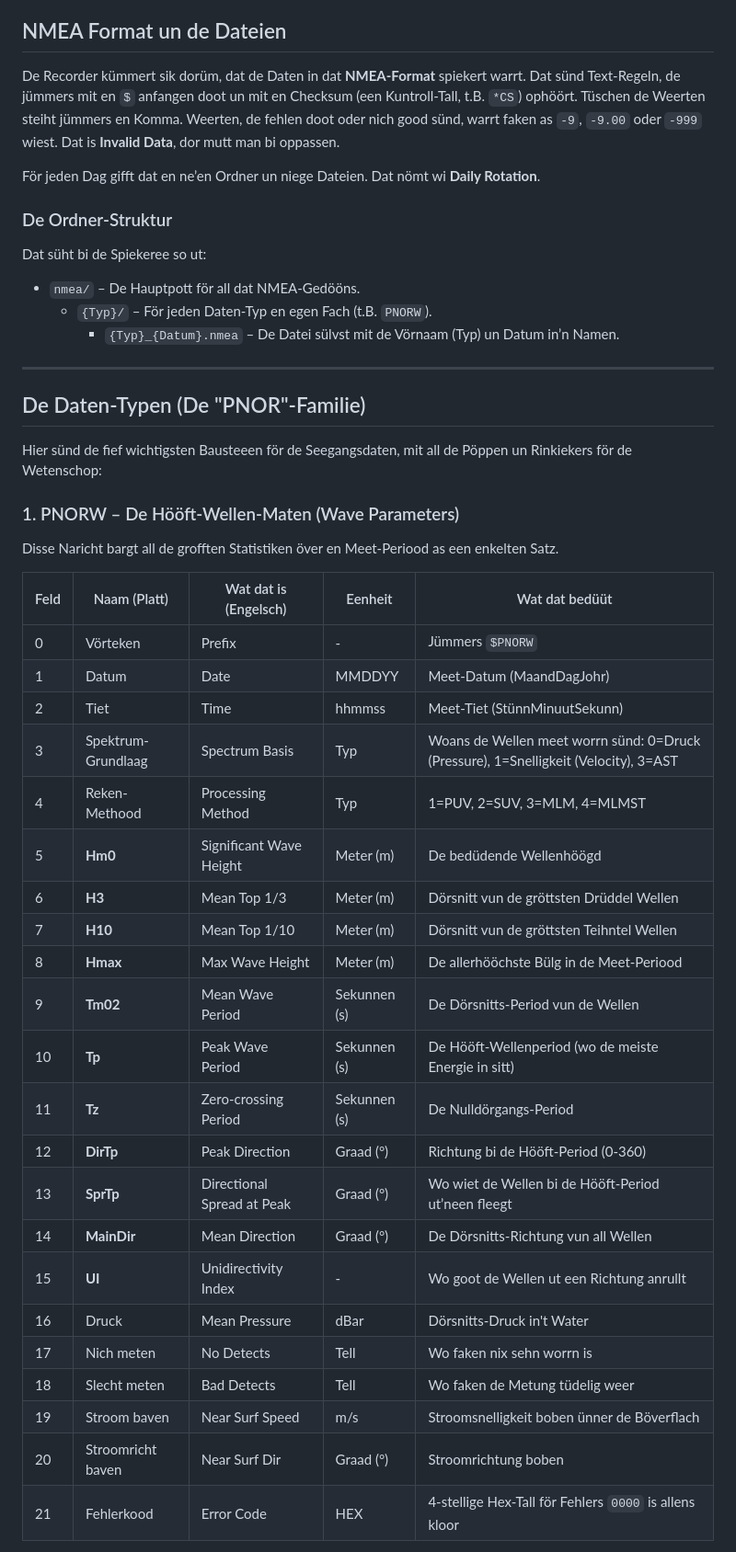
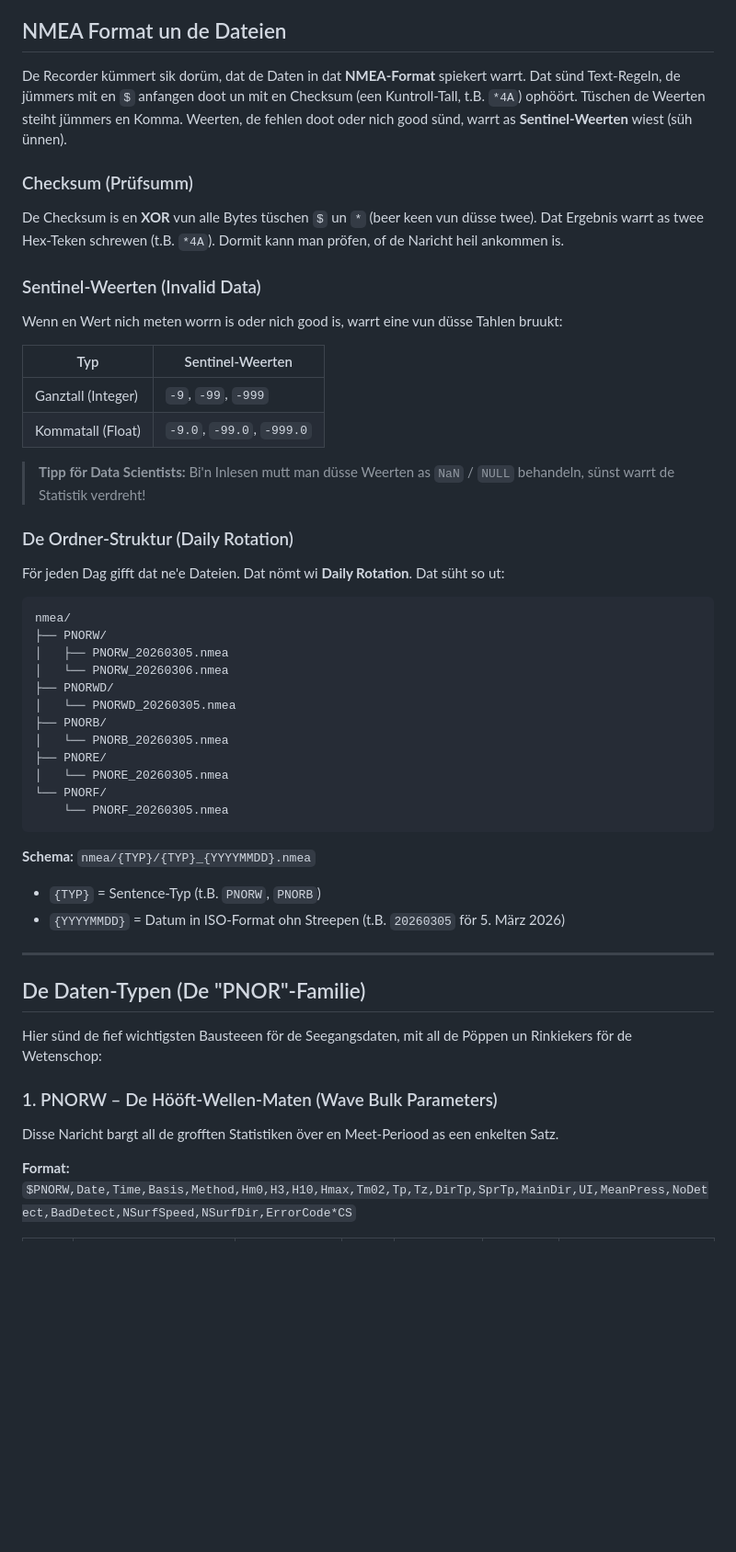
Before and after one commit to vpatrinica/adcp-recorder, a Markdown page: docs/seegangsdaten-platt.md, the part around one of its changes. Shown at 92% size. Drawn GitHub-style; blank space fills up the shorter version.

Commit message:
platt docs

````diff
--- a/docs/seegangsdaten-platt.md
+++ b/docs/seegangsdaten-platt.md
@@ -4,16 +4,43 @@ Hier beschriewen wi, wat för Daten de ADCP-Recorder opteeken deit, wat in de en
 
 ## NMEA Format un de Dateien
 
-De Recorder kümmert sik dorüm, dat de Daten in dat **NMEA-Format** spiekert warrt. Dat sünd Text-Regeln, de jümmers mit en `$` anfangen doot un mit en Checksum (een Kuntroll-Tall, t.B. `*CS`) ophöört.
-Tüschen de Weerten steiht jümmers en Komma. Weerten, de fehlen doot oder nich good sünd, warrt faken as `-9`, `-9.00` oder `-999` wiest. Dat is **Invalid Data**, dor mutt man bi oppassen.
+De Recorder kümmert sik dorüm, dat de Daten in dat **NMEA-Format** spiekert warrt. Dat sünd Text-Regeln, de jümmers mit en `$` anfangen doot un mit en Checksum (een Kuntroll-Tall, t.B. `*4A`) ophöört.
+Tüschen de Weerten steiht jümmers en Komma. Weerten, de fehlen doot oder nich good sünd, warrt as **Sentinel-Weerten** wiest (süh ünnen).
 
-För jeden Dag gifft dat en ne’en Ordner un niege Dateien. Dat nömt wi **Daily Rotation**.
+### Checksum (Prüfsumm)
+De Checksum is en **XOR** vun alle Bytes tüschen `$` un `*` (beer keen vun düsse twee). Dat Ergebnis warrt as twee Hex-Teken schrewen (t.B. `*4A`). Dormit kann man pröfen, of de Naricht heil ankommen is.
 
-### De Ordner-Struktur
-Dat süht bi de Spiekeree so ut:
-- `nmea/` – De Hauptpott för all dat NMEA-Gedööns.
-    - `{Typ}/` – För jeden Daten-Typ en egen Fach (t.B. `PNORW`).
-        - `{Typ}_{Datum}.nmea` – De Datei sülvst mit de Vörnaam (Typ) un Datum in’n Namen.
+### Sentinel-Weerten (Invalid Data)
+Wenn en Wert nich meten worrn is oder nich good is, warrt eine vun düsse Tahlen bruukt:
+
+| Typ | Sentinel-Weerten |
+|---|---|
+| Ganztall (Integer) | `-9`, `-99`, `-999` |
+| Kommatall (Float) | `-9.0`, `-99.0`, `-999.0` |
+
+> **Tipp för Data Scientists:** Bi'n Inlesen mutt man düsse Weerten as `NaN` / `NULL` behandeln, sünst warrt de Statistik verdreht!
+
+### De Ordner-Struktur (Daily Rotation)
+För jeden Dag gifft dat ne'e Dateien. Dat nömt wi **Daily Rotation**. Dat süht so ut:
+
+```
+nmea/
+├── PNORW/
+│   ├── PNORW_20260305.nmea
+│   └── PNORW_20260306.nmea
+├── PNORWD/
+│   └── PNORWD_20260305.nmea
+├── PNORB/
+│   └── PNORB_20260305.nmea
+├── PNORE/
+│   └── PNORE_20260305.nmea
+└── PNORF/
+    └── PNORF_20260305.nmea
+```
+
+**Schema:** `nmea/{TYP}/{TYP}_{YYYYMMDD}.nmea`
+- `{TYP}` = Sentence-Typ (t.B. `PNORW`, `PNORB`)
+- `{YYYYMMDD}` = Datum in ISO-Format ohn Streepen (t.B. `20260305` för 5. März 2026)
 
 ---
 
@@ -21,31 +48,8 @@ Dat süht bi de Spiekeree so ut:
 
 Hier sünd de fief wichtigsten Bausteeen för de Seegangsdaten, mit all de Pöppen un Rinkiekers för de Wetenschop:
 
-### 1. PNORW – De Hööft-Wellen-Maten (Wave Parameters)
+### 1. PNORW – De Hööft-Wellen-Maten (Wave Bulk Parameters)
 Disse Naricht bargt all de grofften Statistiken över en Meet-Periood as een enkelten Satz.
 
-| Feld | Naam (Platt) | Wat dat is (Engelsch) | Eenheit | Wat dat bedüüt |
-|---|---|---|---|---|
-| 0 | Vörteken | Prefix | - | Jümmers `$PNORW` |
-| 1 | Datum | Date | MMDDYY | Meet-Datum (MaandDagJohr) |
-| 2 | Tiet | Time | hhmmss | Meet-Tiet (StünnMinuutSekunn) |
-| 3 | Spektrum-Grundlaag | Spectrum Basis | Typ | Woans de Wellen meet worrn sünd: 0=Druck (Pressure), 1=Snelligkeit (Velocity), 3=AST |
-| 4 | Reken-Methood | Processing Method | Typ | 1=PUV, 2=SUV, 3=MLM, 4=MLMST |
-| 5 | **Hm0** | Significant Wave Height | Meter (m) | De bedüdende Wellenhöögd |
-| 6 | **H3** | Mean Top 1/3 | Meter (m) | Dörsnitt vun de gröttsten Drüddel Wellen |
-| 7 | **H10** | Mean Top 1/10 | Meter (m) | Dörsnitt vun de gröttsten Teihntel Wellen |
-| 8 | **Hmax** | Max Wave Height | Meter (m) | De allerhööchste Bülg in de Meet-Periood |
-| 9 | **Tm02** | Mean Wave Period | Sekunnen (s) | De Dörsnitts-Period vun de Wellen |
-| 10 | **Tp** | Peak Wave Period | Sekunnen (s) | De Hööft-Wellenperiod (wo de meiste Energie in sitt) |
-| 11 | **Tz** | Zero-crossing Period | Sekunnen (s) | De Nulldörgangs-Period |
-| 12 | **DirTp** | Peak Direction | Graad (°) | Richtung bi de Hööft-Period (0-360) |
-| 13 | **SprTp** | Directional Spread at Peak | Graad (°) | Wo wiet de Wellen bi de Hööft-Period ut’neen fleegt |
-| 14 | **MainDir** | Mean Direction | Graad (°) | De Dörsnitts-Richtung vun all Wellen |
-| 15 | **UI** | Unidirectivity Index | - | Wo goot de Wellen ut een Richtung anrullt |
-| 16 | Druck | Mean Pressure | dBar | Dörsnitts-Druck in't Water |
-| 17 | Nich meten | No Detects | Tell | Wo faken nix sehn worrn is |
-| 18 | Slecht meten | Bad Detects | Tell | Wo faken de Metung tüdelig weer |
-| 19 | Stroom baven | Near Surf Speed | m/s | Stroomsnelligkeit boben ünner de Böverflach |
-| 20 | Stroomricht baven | Near Surf Dir | Graad (°) | Stroomrichtung boben |
-| 21 | Fehlerkood | Error Code | HEX | 4-stellige Hex-Tall för Fehlers `0000` is allens kloor |
+**Format:** `$PNORW,Date,Time,Basis,Method,Hm0,H3,H10,Hmax,Tm02,Tp,Tz,DirTp,SprTp,MainDir,UI,MeanPress,NoDetect,BadDetect,NSurfSpeed,NSurfDir,ErrorCode*CS`
 
````
Also changed, not shown: other parts of docs/seegangsdaten-platt.md (+132 -39 lines).
